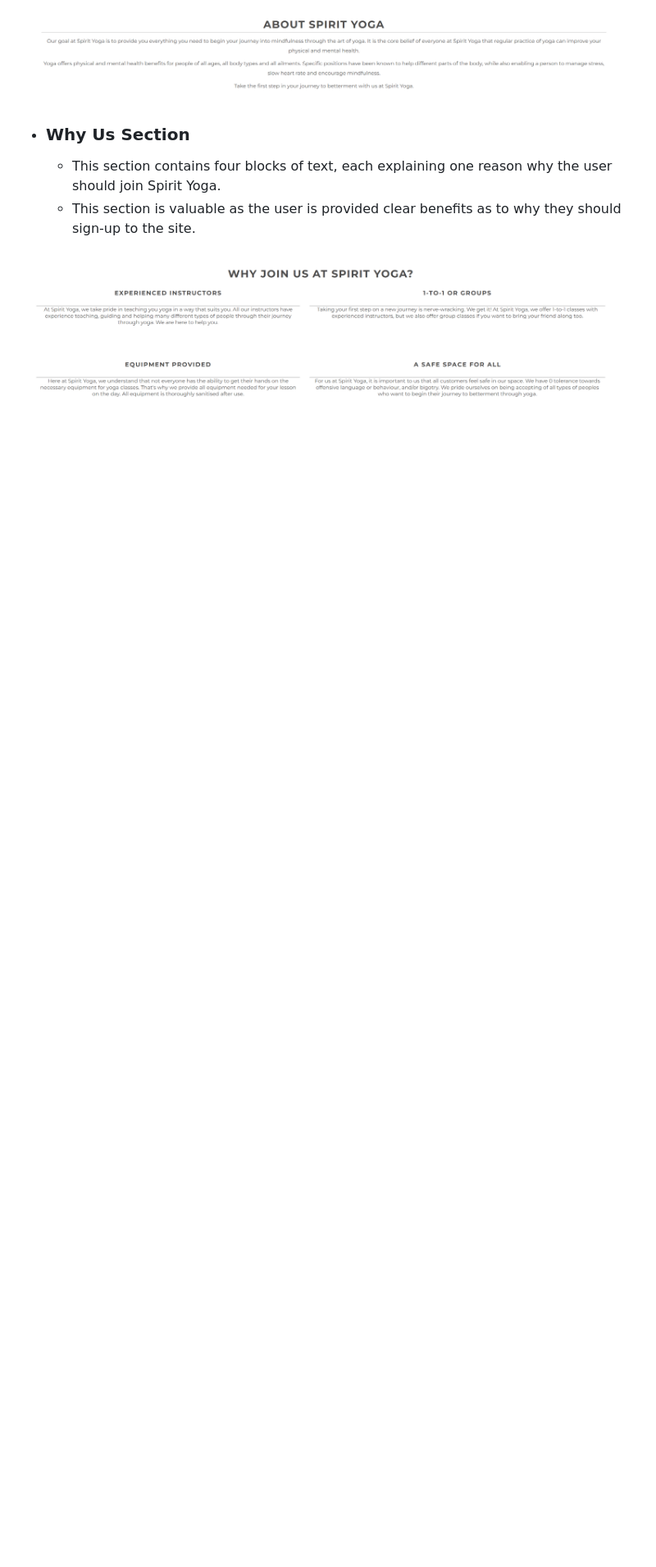
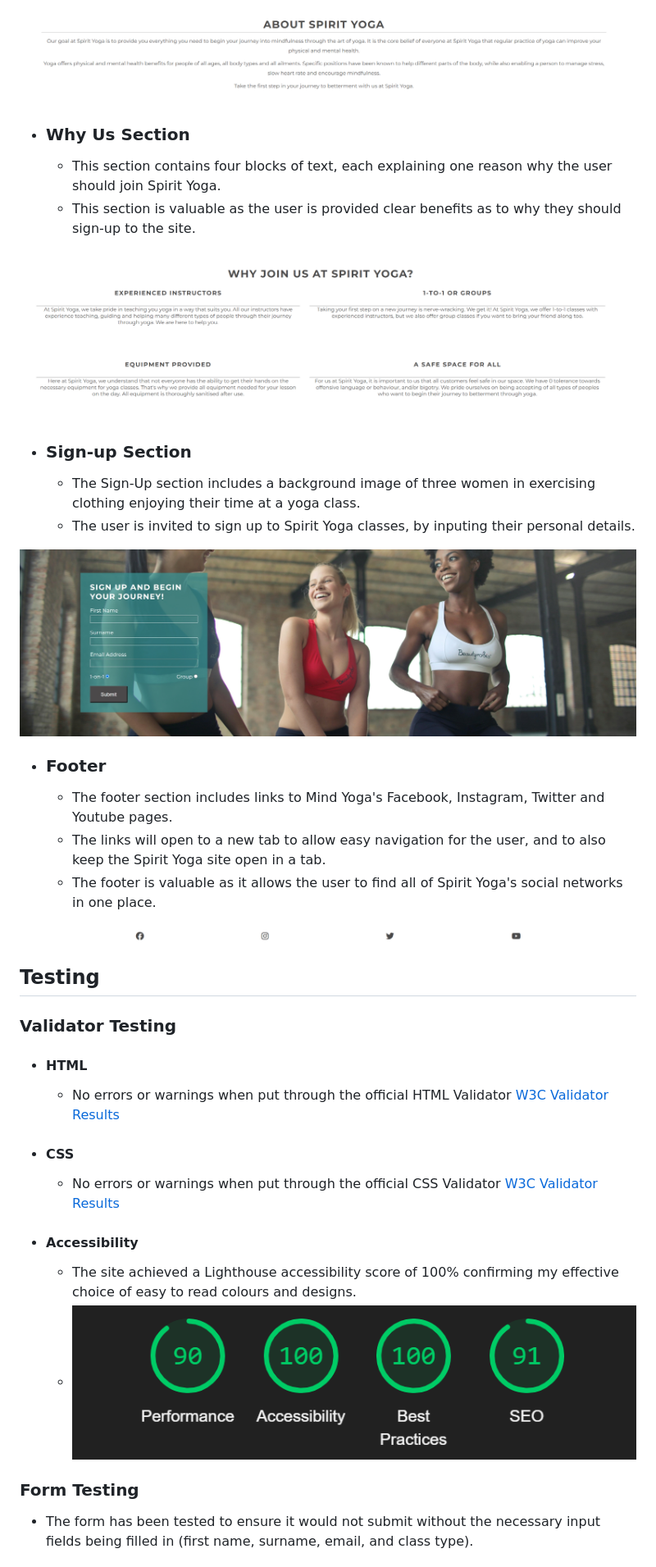
Before and after one commit to kayla-exe/downward-dog, a Markdown page: README.md, the part around one of its changes. Shown at 82% size. Drawn GitHub-style; blank space fills up the shorter version.

Commit message:
Add final readme information

```diff
--- a/README.md
+++ b/README.md
@@ -62,3 +62,33 @@ I chose to use the font Montserrat for the entire site. This font was imported v
     - This section is valuable as the user is provided clear benefits as to why they should sign-up to the site.
 
 ![Why Us section image](readme-images/whyus.png)
+
+- ### Sign-up Section
+    - The Sign-Up section includes a background image of three women in exercising clothing enjoying their time at a yoga class.
+    - The user is invited to sign up to Spirit Yoga classes, by inputing their personal details.
+
+![Form section image](readme-images/signup.jpg)
+
+- ### Footer
+    - The footer section includes links to Mind Yoga's Facebook, Instagram, Twitter and Youtube pages.
+    - The links will open to a new tab to allow easy navigation for the user, and to also keep the Spirit Yoga site open in a tab.
+    - The footer is valuable as it allows the user to find all of Spirit Yoga's social networks in one place.
+
+![Footer image](readme-images/footer.png)
+
+## Testing
+
+### Validator Testing
+- #### HTML
+    - No errors or warnings when put through the official HTML Validator
+        [W3C Validator Results](https://validator.w3.org/nu/?showsource=yes&doc=https%3A%2F%2Fkayla-exe.github.io%2Fspirit-yoga%2F)
+- #### CSS
+    - No errors or warnings when put through the official CSS Validator
+        [W3C Validator Results](https://jigsaw.w3.org/css-validator/validator?uri=https%3A%2F%2Fvalidator.w3.org%2Fnu%2F%3Fshowsource%3Dyes%26doc%3Dhttps%253A%252F%252Fkayla-exe.github.io%252Fspirit-yoga%252F&profile=css3svg&usermedium=all&warning=1&vextwarning=&lang=en)
+- #### Accessibility
+    - The site achieved a Lighthouse accessibility score of 100% confirming my effective choice of easy to read colours and designs.
+    - ![CSS Validator image](readme-images/lighthouse.png)
+
+### Form Testing
+- The form has been tested to ensure it would not submit without the necessary input fields being filled in (first name, surname, email, and class type).
+
```
Also changed, not shown: other parts of README.md (+14 -0 lines).
